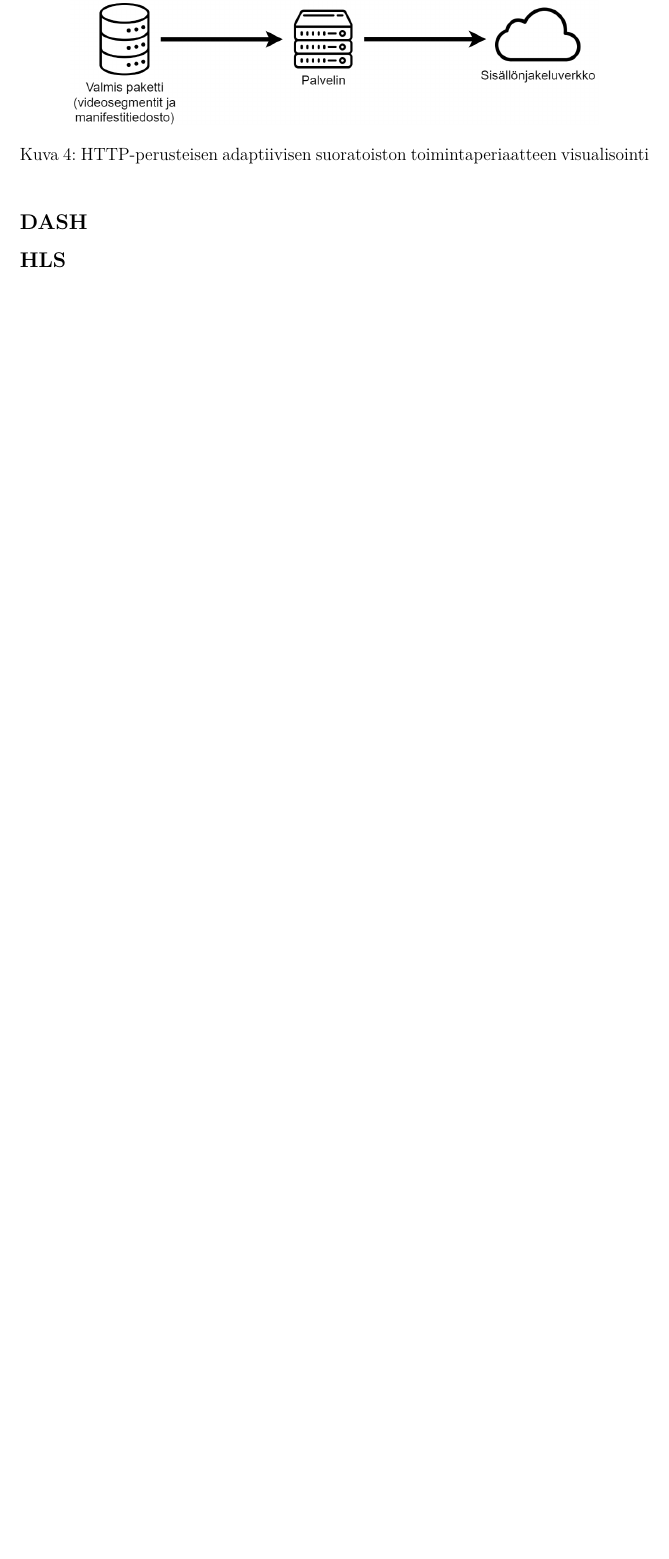
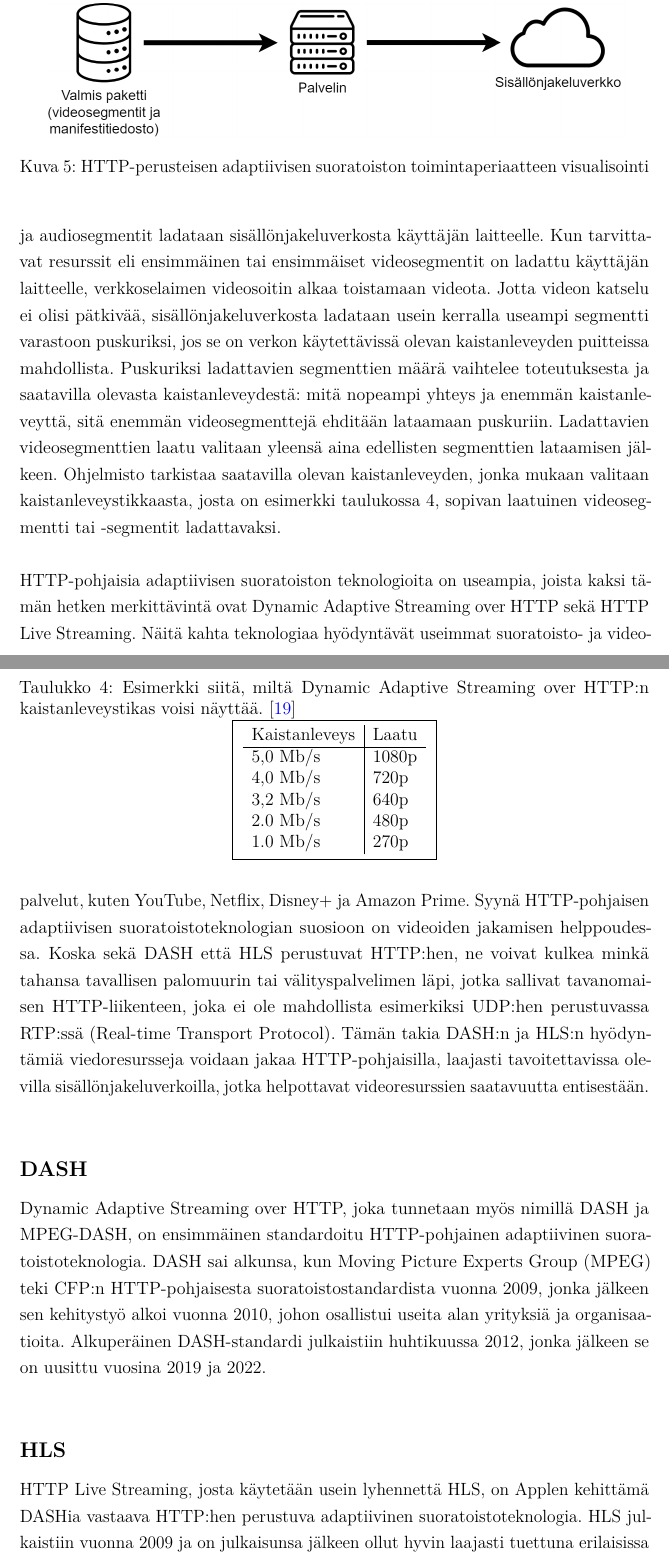
Before and after one commit to tlmoni/bachelors-thesis, a LaTeX thesis (src/bachelors-thesis.tex): part of page 12 of 16 before the commit and two parts of pages 16 and 17 of 22 after it, the two joined at a grey line, cut so that both start at the same text, the shorter picture padded with empty space. Compiled offline with pdfLaTeX.

Commit message:
Wrote about adaptive streaming and video formats

```diff
--- a/src/bachelors-thesis.tex
+++ b/src/bachelors-thesis.tex
@@ -186,6 +186,9 @@
 
 % Matematiikan fontteja, symboleja ja muotoiluja lisää, näitä tarvitaan usein
 \usepackage{amsfonts, amssymb, amsbsy, amsmath}
+
+\usepackage{setspace}
+\onehalfspacing
 
 % Tutkinto-ohjelma
 \degreeprogram{Elektroniikka ja sähkötekniikka}
@@ -494,15 +494,40 @@ Tarkemmin sanottuna adaptiivinen suoratoisto on siis metodi suoratoistaa videota
 
 \begin{figure}[htb]
   \centering
-  \includegraphics[height=10cm]{./img/abr-streaming.png}
-  \caption{HTTP-perusteisen adaptiivisen suoratoiston toimintaperiaatteen visualisointi \label{kuva4}}
+  \includegraphics[height=11cm]{./img/abr-streaming.png}
+  \caption{HTTP-perusteisen adaptiivisen suoratoiston toimintaperiaatteen visualisointi \label{kuva5}}
 \end{figure}
+
+\noindent Havainnollistava kaavio HTTP-perusteisen adaptiivisen suoratoistoteknologian, kuten DASH ja HLS (joista kerrotaan tarkemmin seuraavissa kappaleissa), käytöstä ja toiminnasta on esitetty kuvassa 5. Kun käyttäjä alkaa katsomaan videota verkkoselaimellaan (esimerkiksi YouTuben kautta), verkkoselain lataa ensimmäisenä videota koskevan manifestitiedoston. Tämän jälkeen verkkoselain selvittää manifestitiedostosta, mitä resursseja sen pitää ladata videon toistamiseksi. Selain tekee resurssipyyntöjä sisällönjakeluverkolle, jossa mediaresurssit sijaitsevat valmiina ladattavaksi, manifestitiedoston mukaisesti, jonka jälkeen kyseiset resurssit eli video- ja audiosegmentit ladataan sisällönjakeluverkosta käyttäjän laitteelle. Kun tarvittavat resurssit eli ensimmäinen tai ensimmäiset videosegmentit on ladattu käyttäjän laitteelle, verkkoselaimen videosoitin alkaa toistamaan videota. Jotta videon katselu ei olisi pätkivää, sisällönjakeluverkosta ladataan usein kerralla useampi segmentti varastoon puskuriksi, jos se on verkon käytettävissä olevan kaistanleveyden puitteissa mahdollista. Puskuriksi ladattavien segmenttien määrä vaihtelee toteutuksesta ja saatavilla olevasta kaistanleveydestä: mitä nopeampi yhteys ja enemmän kaistanleveyttä, sitä enemmän videosegmenttejä ehditään lataamaan puskuriin. Ladattavien videosegmenttien laatu valitaan yleensä aina edellisten segmenttien lataamisen jälkeen. Ohjelmisto tarkistaa saatavilla olevan kaistanleveyden, jonka mukaan valitaan kaistanleveystikkaasta, josta on esimerkki taulukossa 4, sopivan laatuinen videosegmentti tai -segmentit ladattavaksi. \\
+
+\begin{table}[htb]
+  \caption{Esimerkki siitä, miltä Dynamic Adaptive Streaming over HTTP:n kaistanleveystikas voisi näyttää. \cite{Bitrate ladder} \label{taulukko4}}
+  \centering
+  \fbox{
+    \begin{tabular}{l|l}
+      Kaistanleveys & Laatu \\ \hline
+      5,0 Mb/s      & 1080p \\
+      4,0 Mb/s      & 720p  \\
+      3,2 Mb/s      & 640p  \\
+      2.0 Mb/s      & 480p  \\
+      1.0 Mb/s      & 270p  \\
+    \end{tabular}
+  }
+\end{table}
+
+\noindent HTTP-pohjaisia adaptiivisen suoratoiston teknologioita on useampia, joista kaksi tämän hetken merkittävintä ovat Dynamic Adaptive Streaming over HTTP sekä HTTP Live Streaming. Näitä kahta teknologiaa hyödyntävät useimmat suoratoisto- ja videopalvelut, kuten YouTube, Netflix, Disney+ ja Amazon Prime. Syynä HTTP-pohjaisen adaptiivisen suoratoistoteknologian suosioon on videoiden jakamisen helppoudessa. Koska sekä DASH että HLS perustuvat HTTP:hen, ne voivat kulkea minkä tahansa tavallisen palomuurin tai välityspalvelimen läpi, jotka sallivat tavanomaisen HTTP-liikenteen, joka ei ole mahdollista esimerkiksi UDP:hen perustuvassa RTP:ssä (Real-time Transport Protocol). Tämän takia DASH:n ja HLS:n hyödyntämiä viedoresursseja voidaan jakaa HTTP-pohjaisilla, laajasti tavoitettavissa olevilla sisällönjakeluverkoilla, jotka helpottavat videoresurssien saatavuutta entisestään. \\
 
 \subsection*{DASH}
 
+Dynamic Adaptive Streaming over HTTP, joka tunnetaan myös nimillä DASH ja MPEG-DASH, on ensimmäinen standardoitu HTTP-pohjainen adaptiivinen suoratoistoteknologia. DASH sai alkunsa, kun Moving Picture Experts Group (MPEG) teki CFP:n HTTP-pohjaisesta suoratoistostandardista vuonna 2009, jonka jälkeen sen kehitystyö alkoi vuonna 2010, johon osallistui useita alan yrityksiä ja organisaatioita. Alkuperäinen DASH-standardi julkaistiin huhtikuussa 2012, jonka jälkeen se on uusittu vuosina 2019 ja 2022. \\
+
+\noindent
 
 \subsection*{HLS}
 
+HTTP Live Streaming, josta käytetään usein lyhennettä HLS, on Applen kehittämä DASHia vastaava HTTP:hen perustuva adaptiivinen suoratoistoteknologia. HLS julkaistiin vuonna 2009 ja on julkaisunsa jälkeen ollut hyvin laajasti tuettuna erilaisissa mediasoittimissa, verkkoselaimissa ja mobiililaitteissa. Esimerkiksi vuonna 2018 HLS oli yhä DASH:a suositumpi alan kehittäjien keskuudessa \cite{Bitmovin}.
+
+\noindent
 
 \clearpage
 
```
Also changed, not shown: Ojala-2022--Adaptiivinen-videokuva-eri-verkkoselaimilla.pdf, src/bachelors-thesis.tex (47 more changed lines).
